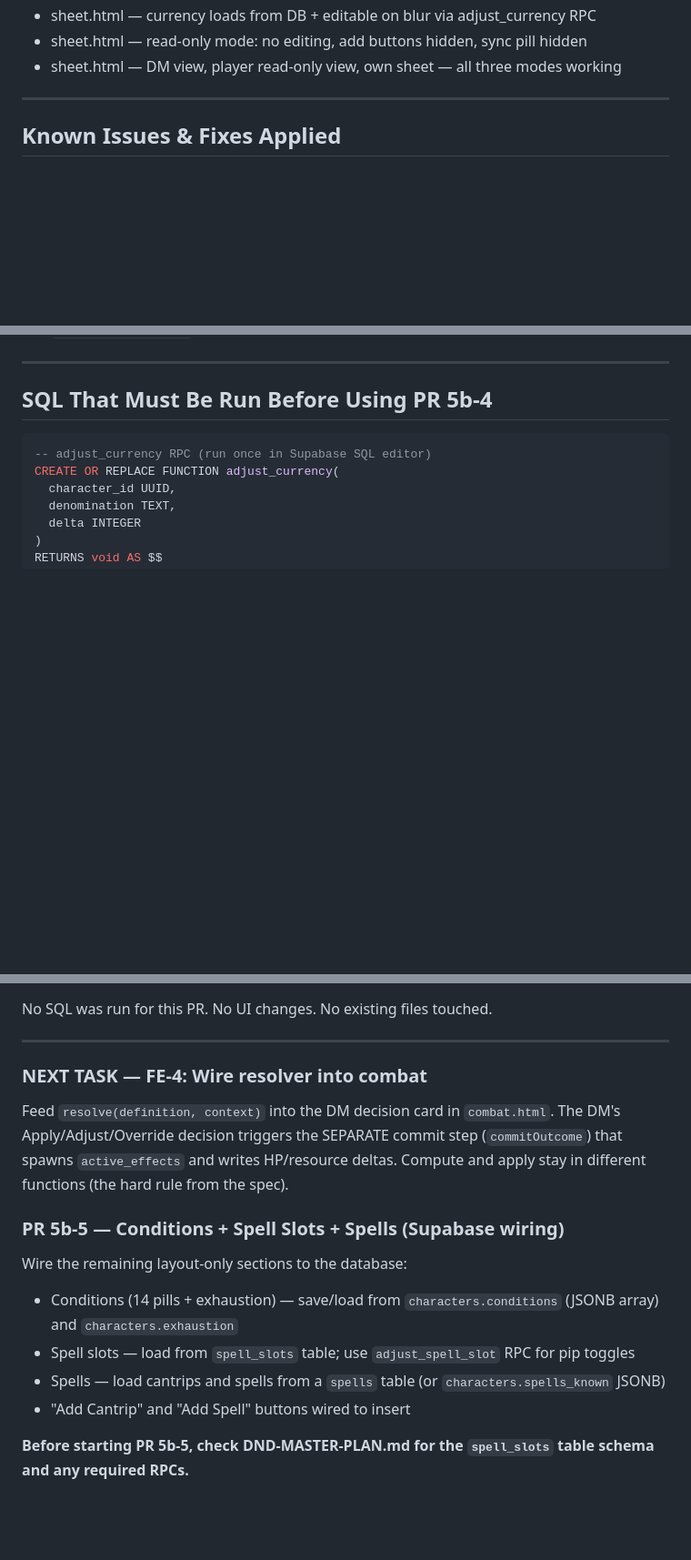
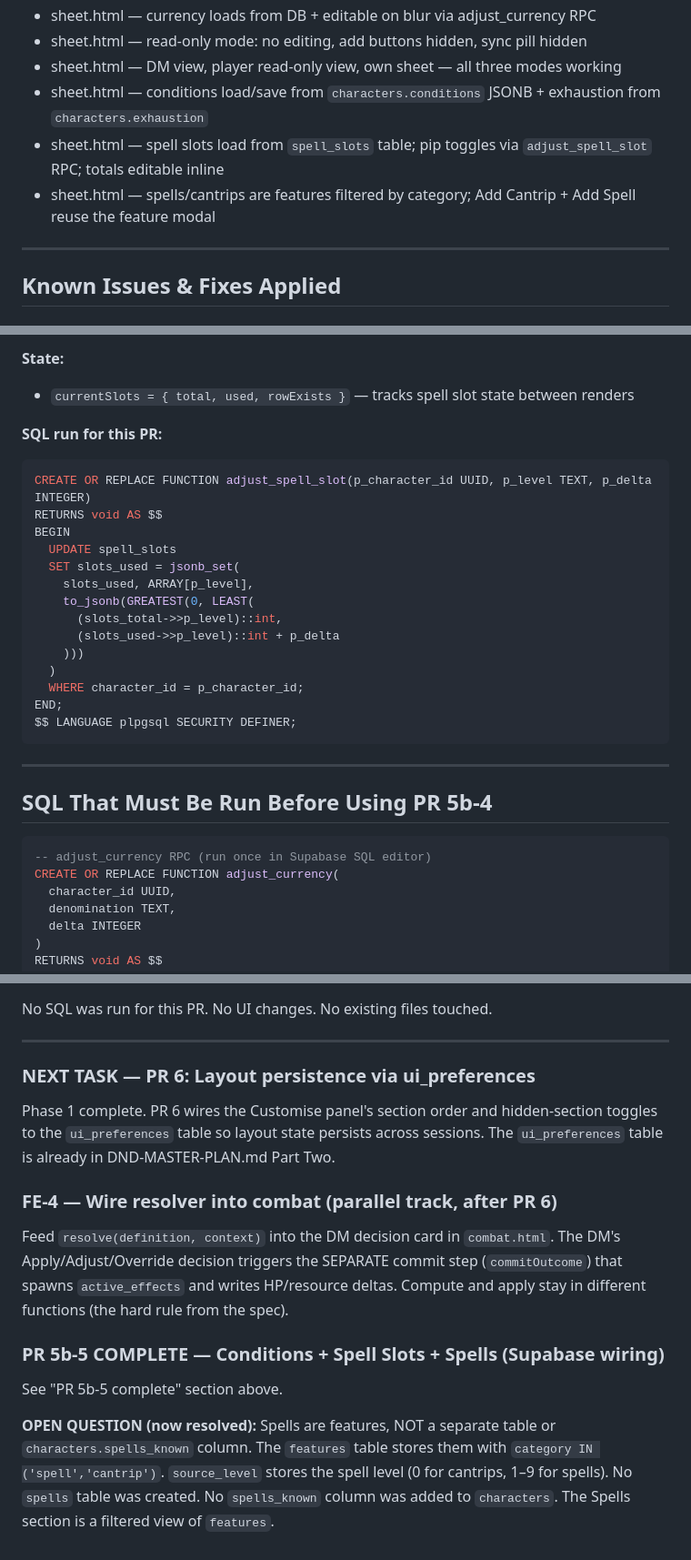
Before and after one commit to Christian0765/dnd-v2, a Markdown page: HAND OFF/HANDOFF.md, 3 parts joined by grey strips. Shown at 91% size. GitHub-like rendering; blank space fills up the shorter version.

````diff
--- a/HAND OFF/HANDOFF.md
+++ b/HAND OFF/HANDOFF.md
@@ -154,6 +154,9 @@ ALTER TABLE features ADD COLUMN IF NOT EXISTS definition JSONB DEFAULT '{}';
 - sheet.html — currency loads from DB + editable on blur via adjust_currency RPC
 - sheet.html — read-only mode: no editing, add buttons hidden, sync pill hidden
 - sheet.html — DM view, player read-only view, own sheet — all three modes working
+- sheet.html — conditions load/save from `characters.conditions` JSONB + exhaustion from `characters.exhaustion`
+- sheet.html — spell slots load from `spell_slots` table; pip toggles via `adjust_spell_slot` RPC; totals editable inline
+- sheet.html — spells/cantrips are features filtered by category; Add Cantrip + Add Spell reuse the feature modal
 
 ---
 
@@ -185,3 +222,23 @@ WITH CHECK (id = auth.uid());
+**State:**
+- `currentSlots = { total, used, rowExists }` — tracks spell slot state between renders
+
+**SQL run for this PR:**
+```sql
+CREATE OR REPLACE FUNCTION adjust_spell_slot(p_character_id UUID, p_level TEXT, p_delta INTEGER)
+RETURNS void AS $$
+BEGIN
+  UPDATE spell_slots
+  SET slots_used = jsonb_set(
+    slots_used, ARRAY[p_level],
+    to_jsonb(GREATEST(0, LEAST(
+      (slots_total->>p_level)::int,
+      (slots_used->>p_level)::int + p_delta
+    )))
+  )
+  WHERE character_id = p_character_id;
+END;
+$$ LANGUAGE plpgsql SECURITY DEFINER;
+```
 
 ---
 
@@ -253,17 +310,22 @@ No SQL was run for this PR. No UI changes. No existing files touched.
 
 ---
 
-### NEXT TASK — FE-4: Wire resolver into combat
+### NEXT TASK — PR 6: Layout persistence via ui_preferences
+Phase 1 complete. PR 6 wires the Customise panel's section order and hidden-section
+toggles to the `ui_preferences` table so layout state persists across sessions.
+The `ui_preferences` table is already in DND-MASTER-PLAN.md Part Two.
+
+### FE-4 — Wire resolver into combat (parallel track, after PR 6)
 Feed `resolve(definition, context)` into the DM decision card in `combat.html`.
 The DM's Apply/Adjust/Override decision triggers the SEPARATE commit step
 (`commitOutcome`) that spawns `active_effects` and writes HP/resource deltas.
 Compute and apply stay in different functions (the hard rule from the spec).
 
-### PR 5b-5 — Conditions + Spell Slots + Spells (Supabase wiring)
-Wire the remaining layout-only sections to the database:
-- Conditions (14 pills + exhaustion) — save/load from `characters.conditions` (JSONB array) and `characters.exhaustion`
-- Spell slots — load from `spell_slots` table; use `adjust_spell_slot` RPC for pip toggles
-- Spells — load cantrips and spells from a `spells` table (or `characters.spells_known` JSONB)
-- "Add Cantrip" and "Add Spell" buttons wired to insert
+### PR 5b-5 COMPLETE — Conditions + Spell Slots + Spells (Supabase wiring)
+See "PR 5b-5 complete" section above.
 
-**Before starting PR 5b-5, check DND-MASTER-PLAN.md for the `spell_slots` table schema and any required RPCs.**
+**OPEN QUESTION (now resolved):** Spells are features, NOT a separate table or
+`characters.spells_known` column. The `features` table stores them with
+`category IN ('spell','cantrip')`. `source_level` stores the spell level (0 for
+cantrips, 1–9 for spells). No `spells` table was created. No `spells_known` column
+was added to `characters`. The Spells section is a filtered view of `features`.
````
Also changed, not shown: other parts of HAND OFF/HANDOFF.md (+34 -0 lines).
